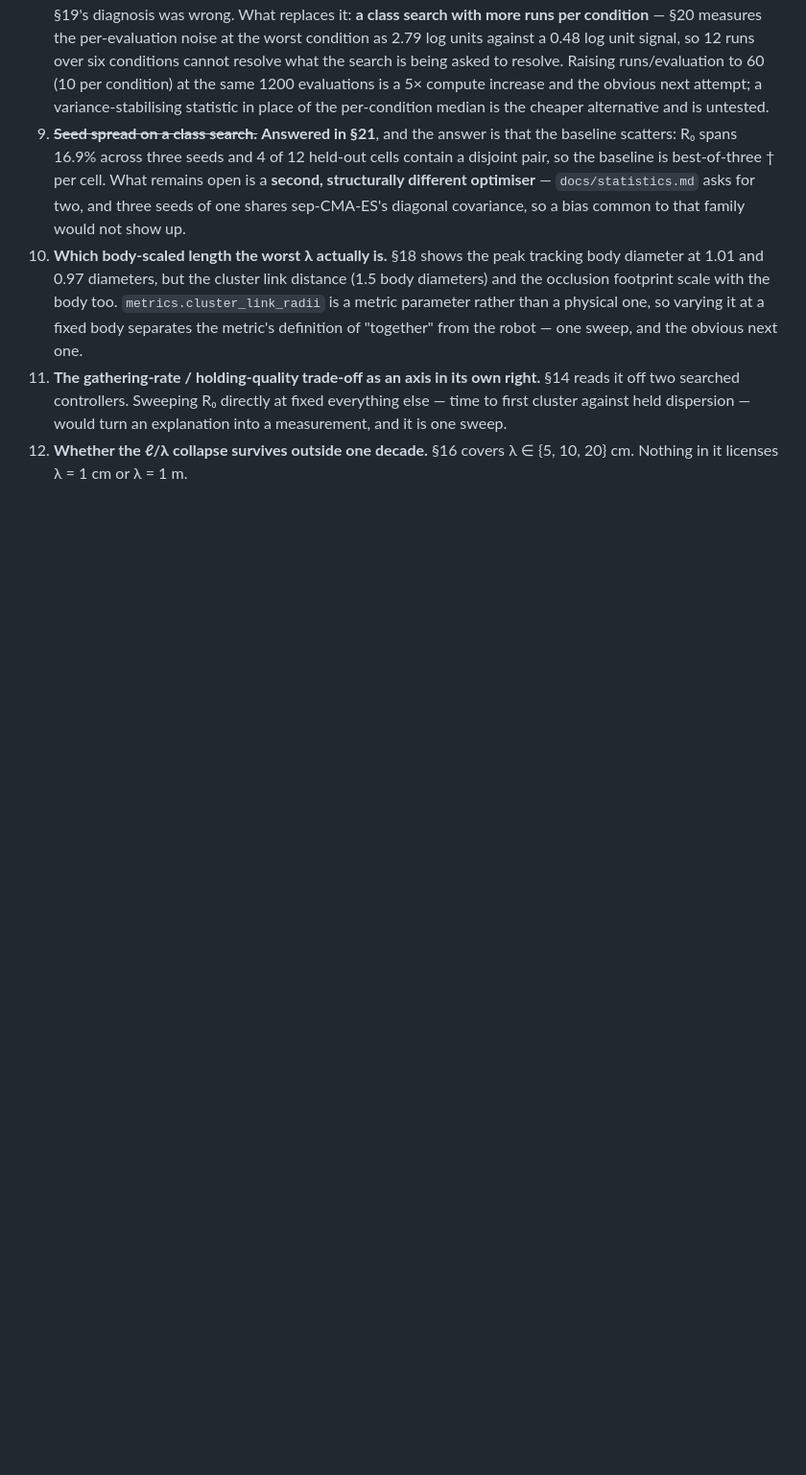
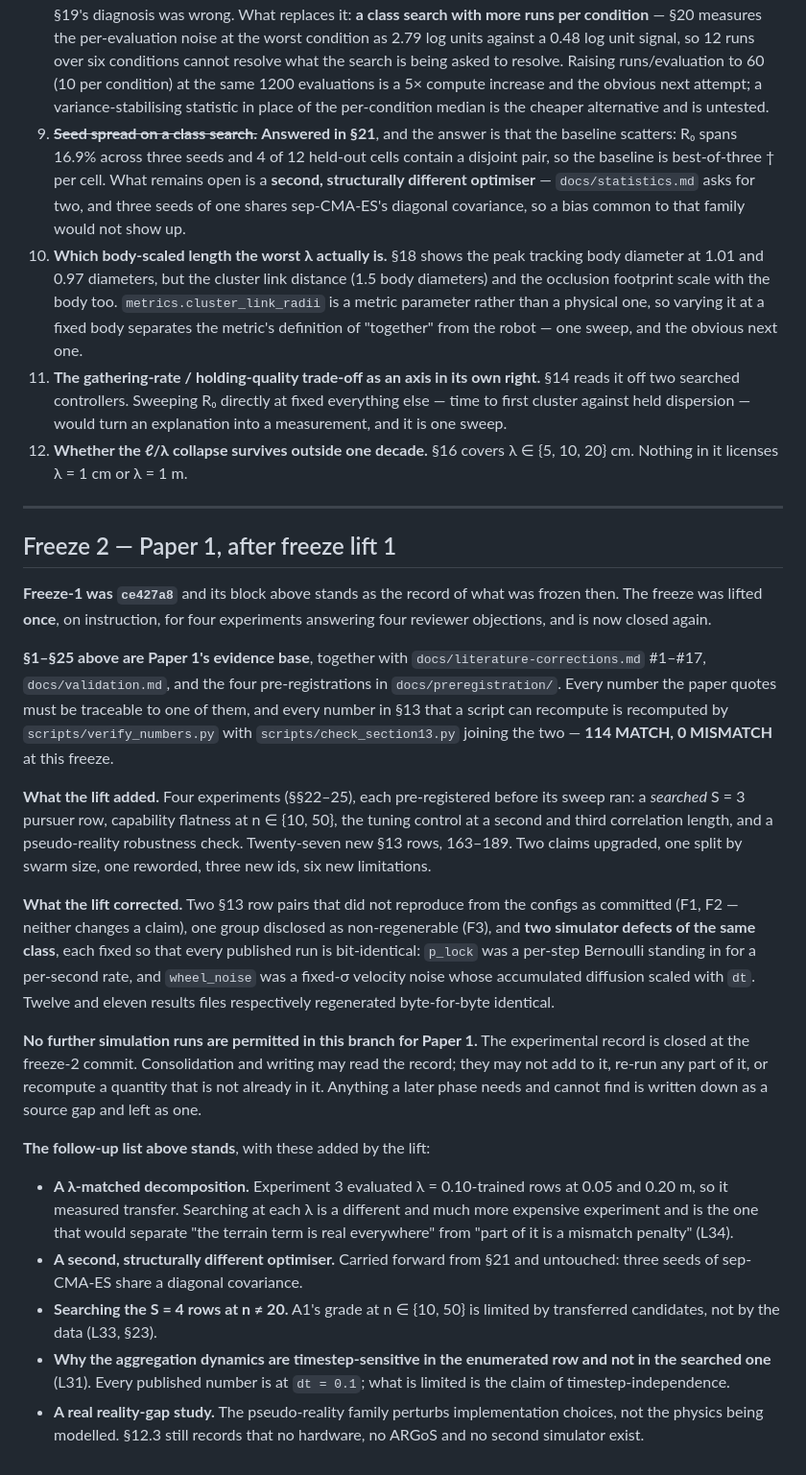
Before and after one commit to DirenDenizYildirim/Minimal, a Markdown page: docs/findings.md, the part around the change. Shown at 96% size. GitHub-like rendering; blank space fills up the shorter version.

Commit message:
Freeze 2: close the record again
Sections 1-25 are the evidence base. The freeze-1 block is left as the record of
what was frozen then; this one records what the lift added, what it corrected,
and the four follow-ups it opened.

Co-Authored-By: Claude Opus 5 <noreply@anthropic.com>
Claude-Session: https://claude.ai/code/session_01FoTsLTfC7svv5XAb9PA9aa

```diff
--- a/docs/findings.md
+++ b/docs/findings.md
@@ -3061,3 +3061,55 @@ remains, plus what §§14–16 surfaced:
     turn an explanation into a measurement, and it is one sweep.
 11. **Whether the ℓ/λ collapse survives outside one decade.** §16 covers
     λ ∈ {5, 10, 20} cm. Nothing in it licenses λ = 1 cm or λ = 1 m.
+
+---
+
+## Freeze 2 — Paper 1, after freeze lift 1
+
+**Freeze-1 was `ce427a8`** and its block above stands as the record of what was
+frozen then. The freeze was lifted **once**, on instruction, for four experiments
+answering four reviewer objections, and is now closed again.
+
+**§1–§25 above are Paper 1's evidence base**, together with
+`docs/literature-corrections.md` #1–#17, `docs/validation.md`, and the four
+pre-registrations in `docs/preregistration/`. Every number the paper quotes must
+be traceable to one of them, and every number in §13 that a script can recompute
+is recomputed by `scripts/verify_numbers.py` with `scripts/check_section13.py`
+joining the two — **114 MATCH, 0 MISMATCH** at this freeze.
+
+**What the lift added.** Four experiments (§§22–25), each pre-registered before
+its sweep ran: a *searched* S = 3 pursuer row, capability flatness at n ∈ {10, 50},
+the tuning control at a second and third correlation length, and a pseudo-reality
+robustness check. Twenty-seven new §13 rows, 163–189. Two claims upgraded, one
+split by swarm size, one reworded, three new ids, six new limitations.
+
+**What the lift corrected.** Two §13 row pairs that did not reproduce from the
+configs as committed (F1, F2 — neither changes a claim), one group disclosed as
+non-regenerable (F3), and **two simulator defects of the same class**, each fixed
+so that every published run is bit-identical: `p_lock` was a per-step Bernoulli
+standing in for a per-second rate, and `wheel_noise` was a fixed-σ velocity noise
+whose accumulated diffusion scaled with `dt`. Twelve and eleven results files
+respectively regenerated byte-for-byte identical.
+
+**No further simulation runs are permitted in this branch for Paper 1.** The
+experimental record is closed at the freeze-2 commit. Consolidation and writing
+may read the record; they may not add to it, re-run any part of it, or recompute a
+quantity that is not already in it. Anything a later phase needs and cannot find
+is written down as a source gap and left as one.
+
+**The follow-up list above stands**, with these added by the lift:
+
+* **A λ-matched decomposition.** Experiment 3 evaluated λ = 0.10-trained rows at
+  0.05 and 0.20 m, so it measured transfer. Searching at each λ is a different and
+  much more expensive experiment and is the one that would separate "the terrain
+  term is real everywhere" from "part of it is a mismatch penalty" (L34).
+* **A second, structurally different optimiser.** Carried forward from §21 and
+  untouched: three seeds of sep-CMA-ES share a diagonal covariance.
+* **Searching the S = 4 rows at n ≠ 20.** A1's grade at n ∈ {10, 50} is limited by
+  transferred candidates, not by the data (L33, §23).
+* **Why the aggregation dynamics are timestep-sensitive in the enumerated row and
+  not in the searched one** (L31). Every published number is at `dt = 0.1`; what
+  is limited is the claim of timestep-independence.
+* **A real reality-gap study.** The pseudo-reality family perturbs implementation
+  choices, not the physics being modelled. §12.3 still records that no hardware,
+  no ARGoS and no second simulator exist.
```
